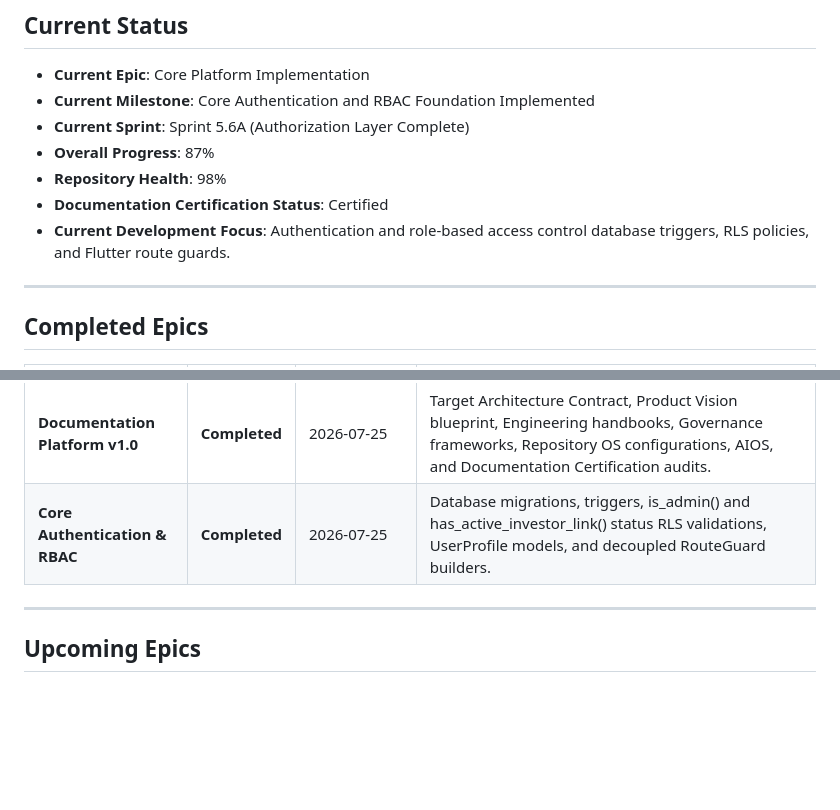
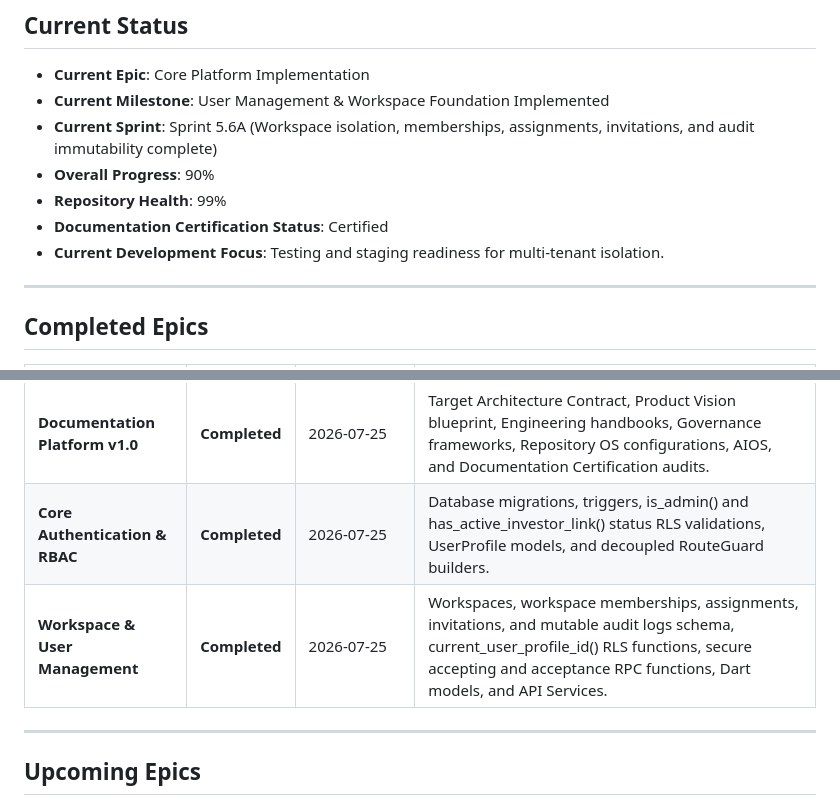
Before and after one commit to sharanravi954mf/Mutual_Fund_Portfolio_App, a Markdown page: PROJECT_STATE.md, 2 parts joined by grey strips. Drawn GitHub-style; blank space fills up the shorter version.

```diff
--- a/PROJECT_STATE.md
+++ b/PROJECT_STATE.md
@@ -16,12 +16,12 @@
 
 ## Current Status
 - **Current Epic**: Core Platform Implementation
-- **Current Milestone**: Core Authentication and RBAC Foundation Implemented
-- **Current Sprint**: Sprint 5.6A (Authorization Layer Complete)
-- **Overall Progress**: 87%
-- **Repository Health**: 98%
+- **Current Milestone**: User Management & Workspace Foundation Implemented
+- **Current Sprint**: Sprint 5.6A (Workspace isolation, memberships, assignments, invitations, and audit immutability complete)
+- **Overall Progress**: 90%
+- **Repository Health**: 99%
 - **Documentation Certification Status**: Certified
-- **Current Development Focus**: Authentication and role-based access control database triggers, RLS policies, and Flutter route guards.
+- **Current Development Focus**: Testing and staging readiness for multi-tenant isolation.
 
 ---
 
@@ -31,6 +31,7 @@
 | :--- | :--- | :--- | :--- |
 | **Documentation Platform v1.0** | **Completed** | 2026-07-25 | Target Architecture Contract, Product Vision blueprint, Engineering handbooks, Governance frameworks, Repository OS configurations, AIOS, and Documentation Certification audits. |
 | **Core Authentication & RBAC** | **Completed** | 2026-07-25 | Database migrations, triggers, is_admin() and has_active_investor_link() status RLS validations, UserProfile models, and decoupled RouteGuard builders. |
+| **Workspace & User Management** | **Completed** | 2026-07-25 | Workspaces, workspace memberships, assignments, invitations, and mutable audit logs schema, current_user_profile_id() RLS functions, secure accepting and acceptance RPC functions, Dart models, and API Services. |
 
 ---
 
```
Also changed, not shown: docs/architecture/12-security-architecture.md (+3 -2 lines), docs/features/workspace_foundation.md (added, +50 -0 lines).
